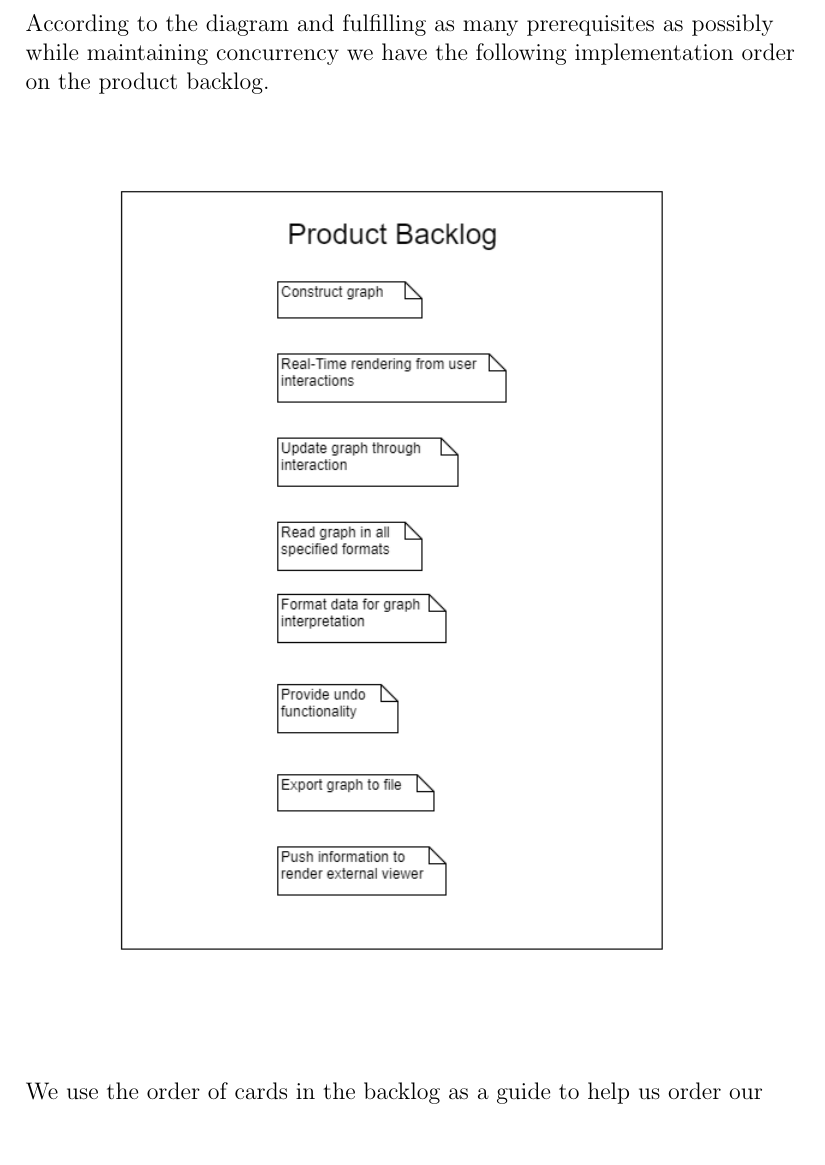
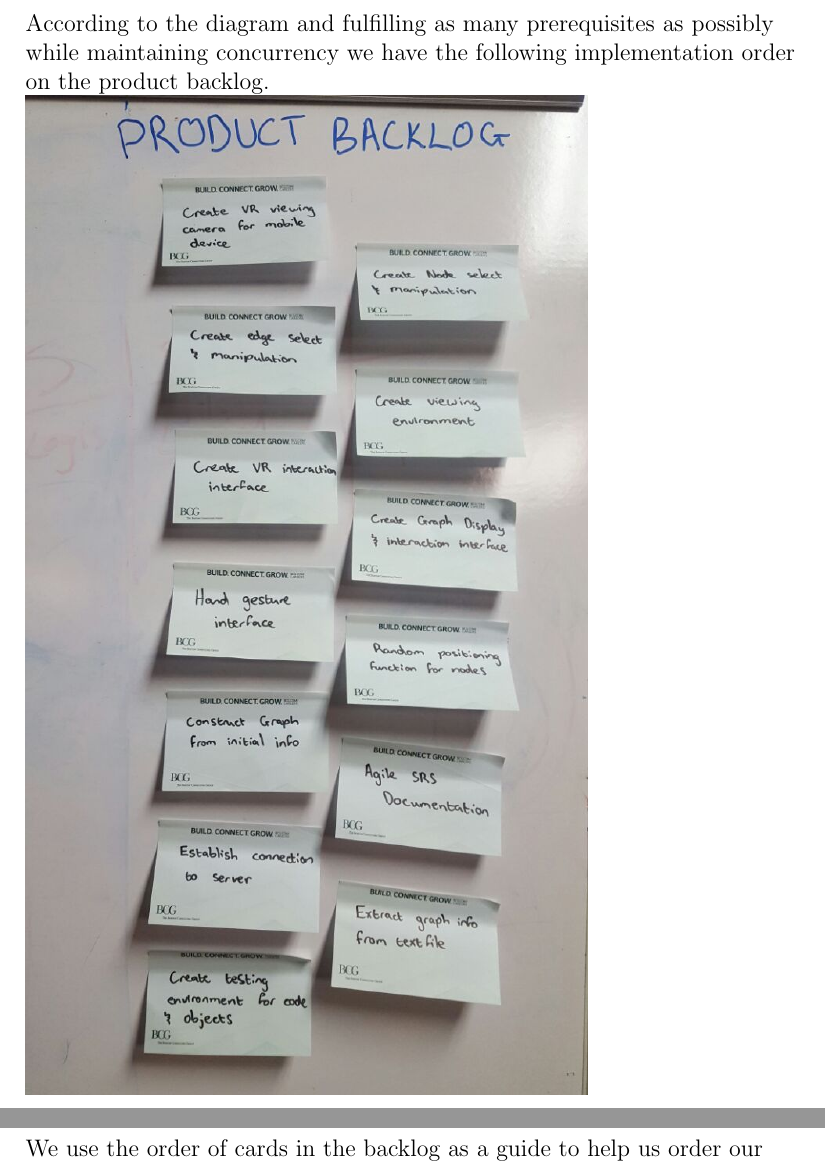
Before and after one commit to sigamatakalani/App-Synth, a LaTeX document (Latex Documentation/App-Synth_Documentation.tex): part of page 7 of 8 before the commit and two parts of pages 7 and 8 of 8 after it, the two joined at a grey line, cut so that both start at the same text. Compiled offline with pdfLaTeX.

Commit message:
updated diagram with product backlog for interaction

```diff
--- a/Latex Documentation/App-Synth_Documentation.tex
+++ b/Latex Documentation/App-Synth_Documentation.tex
@@ -149,7 +149,7 @@ Author(s):
 
 	According to the diagram and fulfilling as many prerequisites as possibly while maintaining concurrency we have the following implementation order on the product backlog.
 
-	\includegraphics[scale=0.6]{"Deployment Diagrams/productBacklog".png}
+	\includegraphics[scale=0.39]{"Deployment Diagrams/productBacklog".jpeg}
 
 \end{flushleft}
 
```
Also changed, not shown: Latex Documentation/App-Synth_Documentation.pdf.
